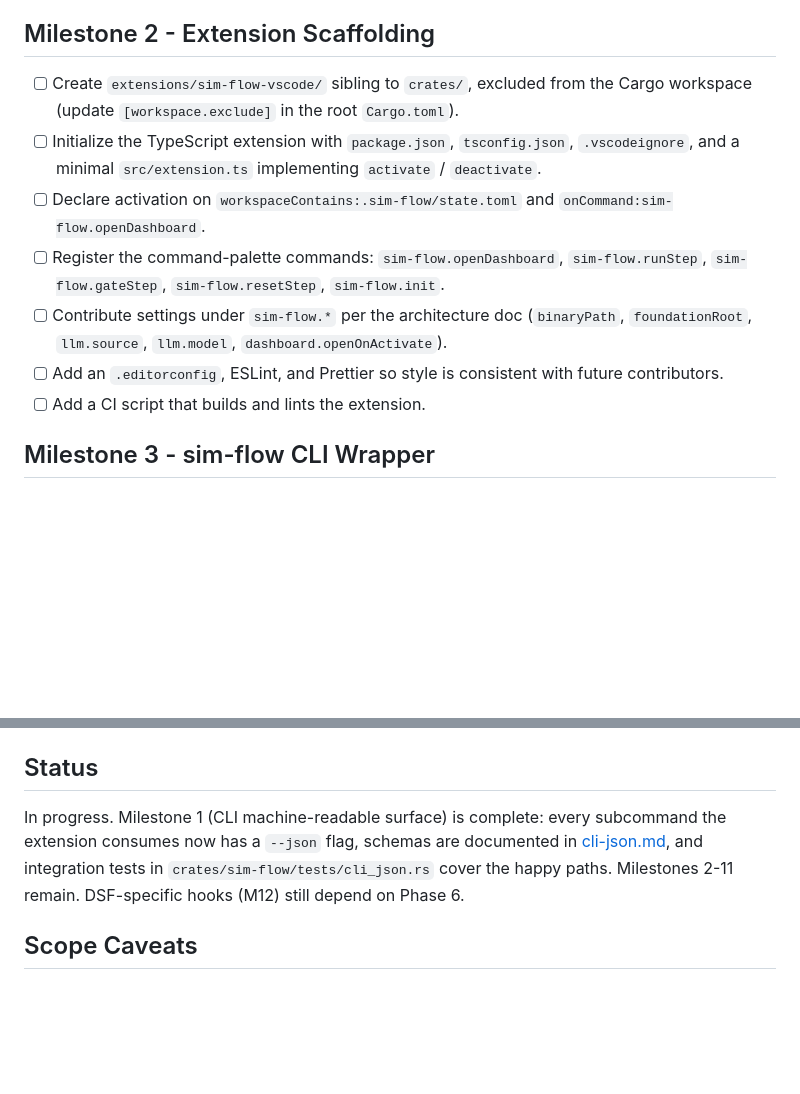
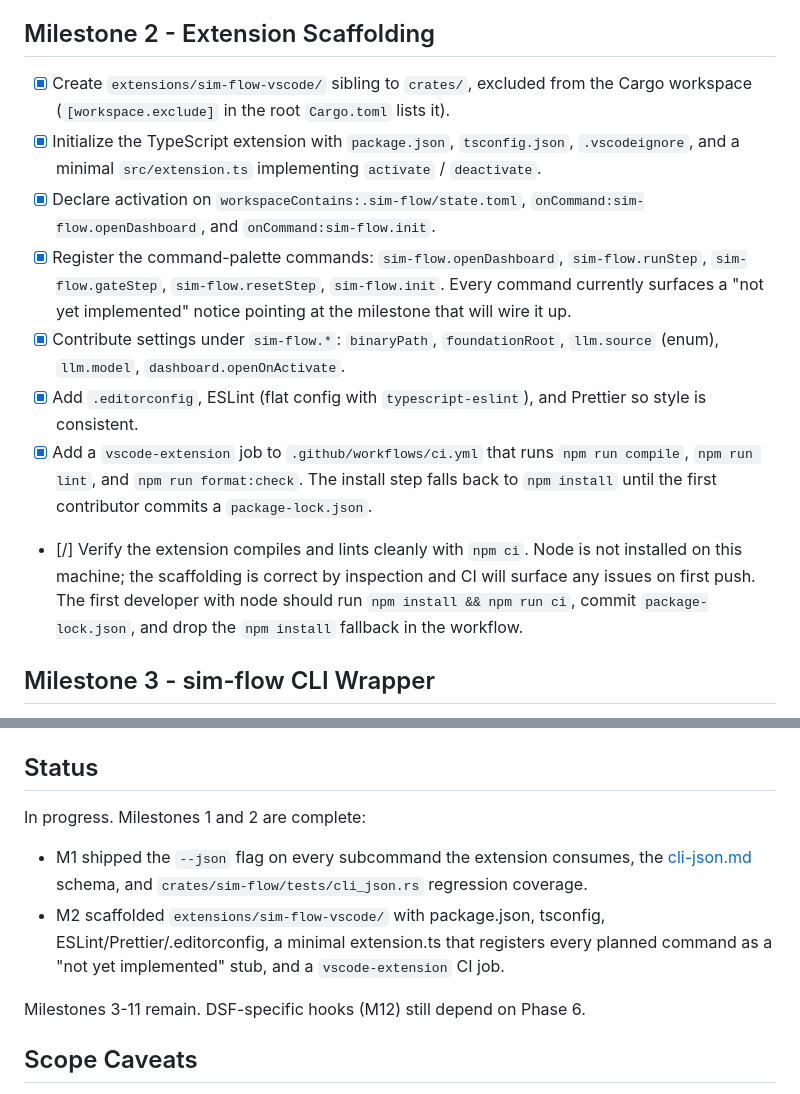
Before and after one commit to mrn-numenta/sim-flow, a Markdown page: 08-phase-vscode-extension.md, 2 parts joined by grey strips. Drawn GitHub-style; blank space fills up the shorter version.

Commit message:
Phase 8 M2 - VS Code extension scaffolding
Add extensions/sim-flow-vscode/ as a sibling of crates/, excluded
from the Cargo workspace:

- package.json: VS Code 1.95+ engine, @sim-flow command
  contributions (openDashboard / init / runStep / gateStep /
  resetStep) and sim-flow.* settings (binaryPath, foundationRoot,
  llm.source, llm.model, dashboard.openOnActivate). Activation on
  workspaceContains:.sim-flow/state.toml and onCommand openers.
- tsconfig.json: strict TypeScript targeting ES2022 / CommonJS into
  dist/.
- eslint.config.mjs: flat ESLint 9 config using typescript-eslint.
- .prettierrc.json, .prettierignore, .editorconfig, .gitignore, and
  .vscodeignore.
- src/extension.ts: activate() registers every planned command as a
  "not yet implemented" information notice pointing at the milestone
  that will wire it up; deactivate() is a no-op. Honors
  sim-flow.dashboard.openOnActivate.
- README.md documenting status, dev scripts, commands, and settings.

.github/workflows/ci.yml gains a `vscode-extension` job that installs
with npm ci (falling back to npm install until a package-lock.json is
committed), then runs npm run compile / lint / format:check.

Node is not available on the author machine so compile + lint
verification is deferred to the first developer with a node
toolchain; the scaffolding is correct by inspection and the CI job
will surface any issues on first push.

Rust workspace unaffected: all 87 sim-flow tests still pass.

Phase 8 plan M2 checklist marked complete; status block updated.

```diff
--- a/08-phase-vscode-extension.md
+++ b/08-phase-vscode-extension.md
@@ -52,23 +52,33 @@ extension reads structured data.
 
 ## Milestone 2 - Extension Scaffolding
 
-- [ ] Create `extensions/sim-flow-vscode/` sibling to `crates/`,
-  excluded from the Cargo workspace (update `[workspace.exclude]` in
-  the root `Cargo.toml`).
-- [ ] Initialize the TypeScript extension with `package.json`,
+- [x] Create `extensions/sim-flow-vscode/` sibling to `crates/`,
+  excluded from the Cargo workspace (`[workspace.exclude]` in the
+  root `Cargo.toml` lists it).
+- [x] Initialize the TypeScript extension with `package.json`,
   `tsconfig.json`, `.vscodeignore`, and a minimal `src/extension.ts`
   implementing `activate` / `deactivate`.
-- [ ] Declare activation on `workspaceContains:.sim-flow/state.toml`
-  and `onCommand:sim-flow.openDashboard`.
-- [ ] Register the command-palette commands: `sim-flow.openDashboard`,
+- [x] Declare activation on `workspaceContains:.sim-flow/state.toml`,
+  `onCommand:sim-flow.openDashboard`, and `onCommand:sim-flow.init`.
+- [x] Register the command-palette commands: `sim-flow.openDashboard`,
   `sim-flow.runStep`, `sim-flow.gateStep`, `sim-flow.resetStep`,
-  `sim-flow.init`.
-- [ ] Contribute settings under `sim-flow.*` per the architecture doc
-  (`binaryPath`, `foundationRoot`, `llm.source`, `llm.model`,
-  `dashboard.openOnActivate`).
-- [ ] Add an `.editorconfig`, ESLint, and Prettier so style is
-  consistent with future contributors.
-- [ ] Add a CI script that builds and lints the extension.
+  `sim-flow.init`. Every command currently surfaces a "not yet
+  implemented" notice pointing at the milestone that will wire it up.
+- [x] Contribute settings under `sim-flow.*`: `binaryPath`,
+  `foundationRoot`, `llm.source` (enum), `llm.model`,
+  `dashboard.openOnActivate`.
+- [x] Add `.editorconfig`, ESLint (flat config with
+  `typescript-eslint`), and Prettier so style is consistent.
+- [x] Add a `vscode-extension` job to `.github/workflows/ci.yml` that
+  runs `npm run compile`, `npm run lint`, and `npm run format:check`.
+  The install step falls back to `npm install` until the first
+  contributor commits a `package-lock.json`.
+- [/] Verify the extension compiles and lints cleanly with `npm ci`.
+  Node is not installed on this machine; the scaffolding is correct
+  by inspection and CI will surface any issues on first push. The
+  first developer with node should run `npm install && npm run ci`,
+  commit `package-lock.json`, and drop the `npm install` fallback in
+  the workflow.
 
 ## Milestone 3 - sim-flow CLI Wrapper
 
@@ -236,13 +246,18 @@ be ready.
 
 ## Status
 
-In progress. Milestone 1 (CLI machine-readable surface) is complete:
-every subcommand the extension consumes now has a `--json` flag,
-schemas are documented in
-[cli-json.md](../../architecture/ai-flow/cli-json.md), and
-integration tests in `crates/sim-flow/tests/cli_json.rs` cover the
-happy paths. Milestones 2-11 remain. DSF-specific hooks (M12) still
-depend on Phase 6.
+In progress. Milestones 1 and 2 are complete:
+
+- M1 shipped the `--json` flag on every subcommand the extension
+  consumes, the [cli-json.md](../../architecture/ai-flow/cli-json.md)
+  schema, and `crates/sim-flow/tests/cli_json.rs` regression coverage.
+- M2 scaffolded `extensions/sim-flow-vscode/` with package.json,
+  tsconfig, ESLint/Prettier/.editorconfig, a minimal extension.ts
+  that registers every planned command as a "not yet implemented"
+  stub, and a `vscode-extension` CI job.
+
+Milestones 3-11 remain. DSF-specific hooks (M12) still depend on
+Phase 6.
 
 ## Scope Caveats
 
```
